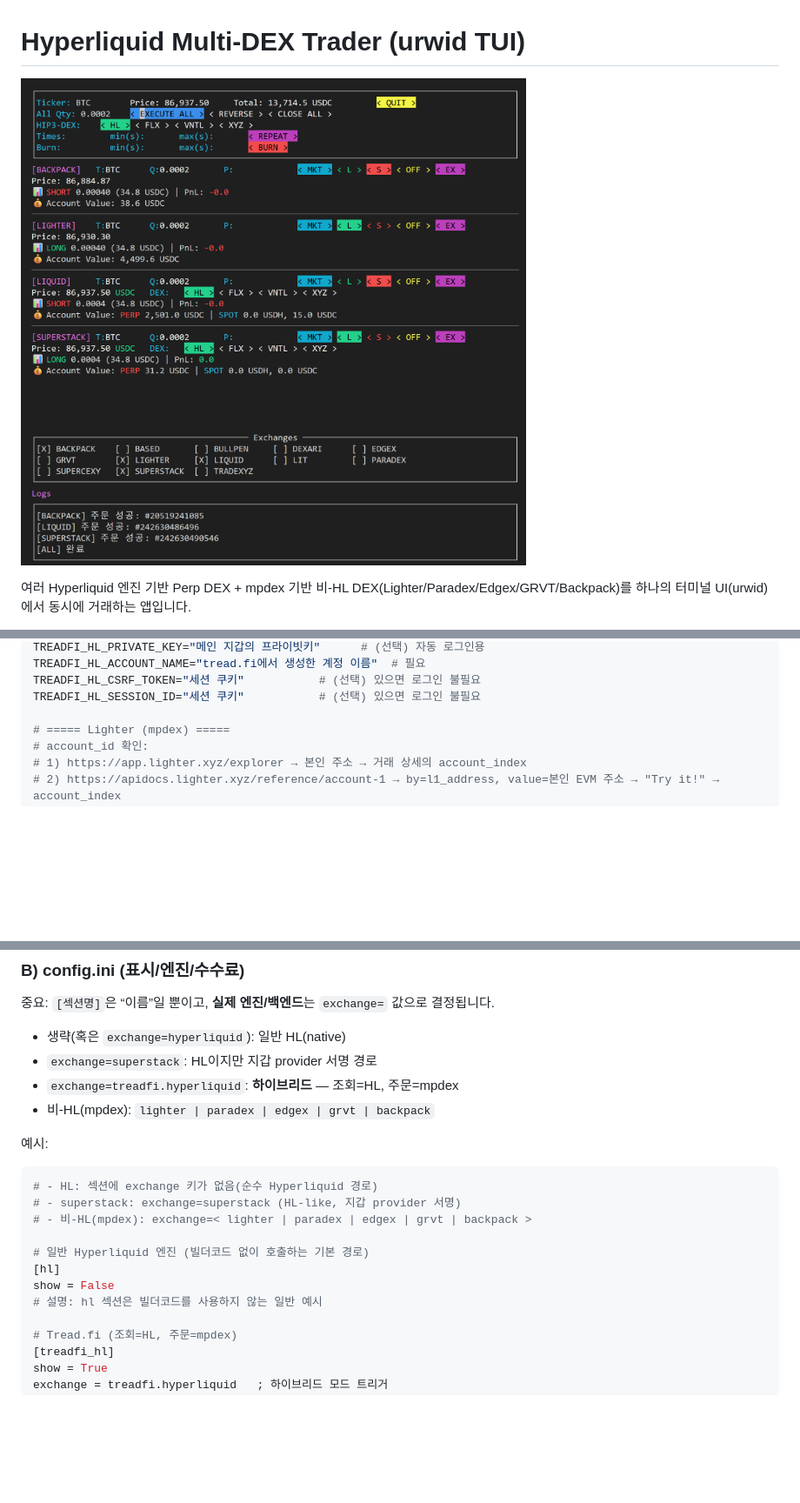
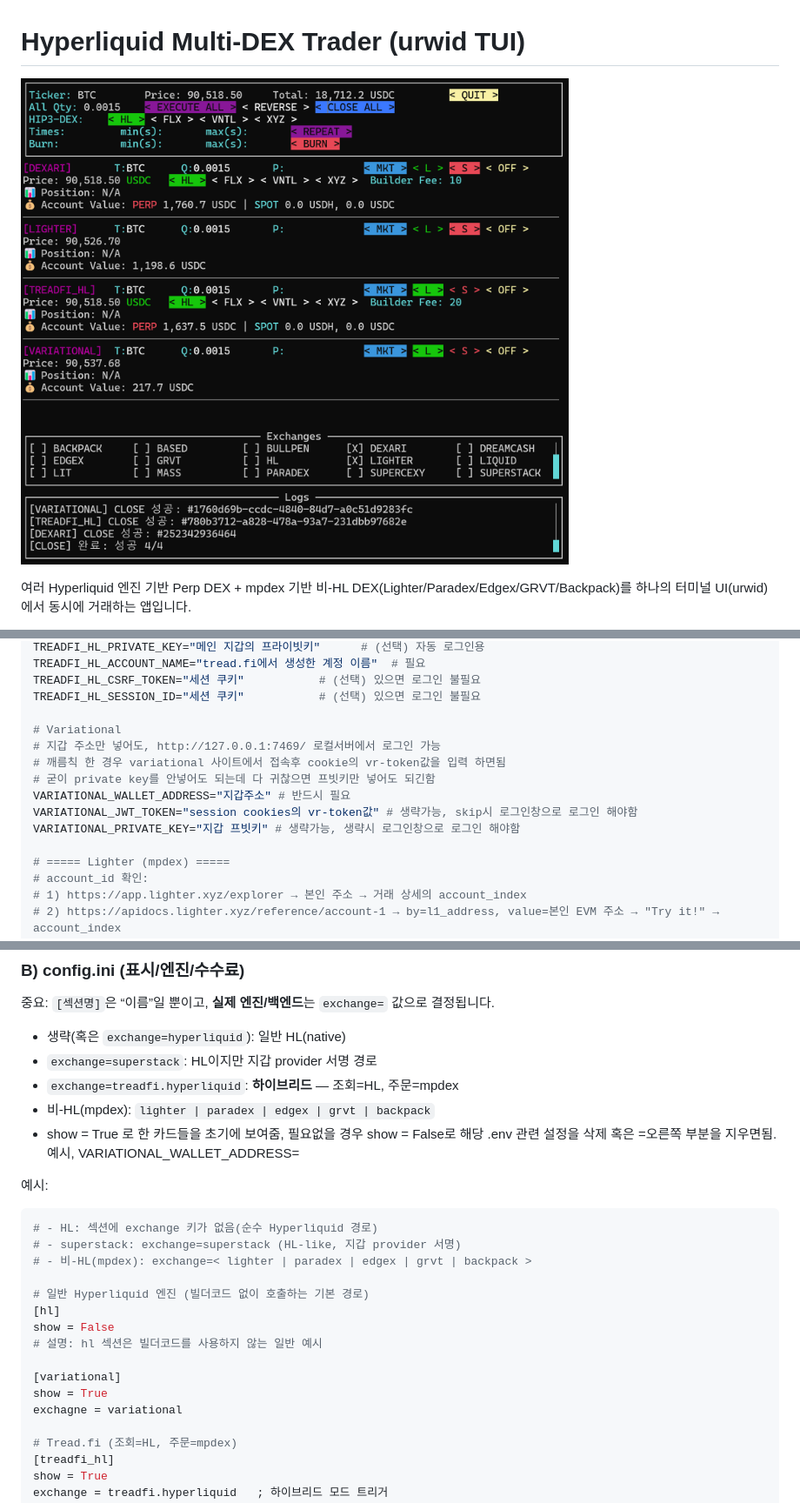
Before and after one commit to NA-DEGEN-GIRL/perp_dex_hedge, a Markdown page: README.md, 3 parts joined by grey strips. Shown at 87% size. Drawn GitHub-style; pictures changed too: screenshot.png; blank space fills up the shorter version.

```diff
--- a/README.md
+++ b/README.md
@@ -142,6 +142,14 @@ TREADFI_HL_ACCOUNT_NAME="tread.fi에서 생성한 계정 이름"  # 필요
 TREADFI_HL_CSRF_TOKEN="세션 쿠키"           # (선택) 있으면 로그인 불필요
 TREADFI_HL_SESSION_ID="세션 쿠키"           # (선택) 있으면 로그인 불필요
 
+# Variational
+# 지갑 주소만 넣어도, http://127.0.0.1:7469/ 로컬서버에서 로그인 가능
+# 깨름칙 한 경우 variational 사이트에서 접속후 cookie의 vr-token값을 입력 하면됨
+# 굳이 private key를 안넣어도 되는데 다 귀찮으면 프빗키만 넣어도 되긴함
+VARIATIONAL_WALLET_ADDRESS="지갑주소" # 반드시 필요
+VARIATIONAL_JWT_TOKEN="session cookies의 vr-token값" # 생략가능, skip시 로그인창으로 로그인 해야함
+VARIATIONAL_PRIVATE_KEY="지갑 프빗키" # 생략가능, 생략시 로그인창으로 로그인 해야함
+
 # ===== Lighter (mpdex) =====
 # account_id 확인:
 # 1) https://app.lighter.xyz/explorer → 본인 주소 → 거래 상세의 account_index
@@ -186,6 +194,7 @@ BACKPACK_SECRET_KEY=https://backpack.exchange/portfolio/settings/api-keys에서_
 - `exchange=superstack`: HL이지만 지갑 provider 서명 경로
 - `exchange=treadfi.hyperliquid`: **하이브리드** — 조회=HL, 주문=mpdex
 - 비‑HL(mpdex): `lighter | paradex | edgex | grvt | backpack`
+- show = True 로 한 카드들을 초기에 보여줌, 필요없을 경우 show = False로 해당 .env 관련 설정을 삭제 혹은 =오른쪽 부분을 지우면됨. 예시, VARIATIONAL_WALLET_ADDRESS=
 
 예시:
 
@@ -198,6 +207,10 @@ BACKPACK_SECRET_KEY=https://backpack.exchange/portfolio/settings/api-keys에서_
 [hl]
 show = False
 # 설명: hl 섹션은 빌더코드를 사용하지 않는 일반 예시
+
+[variational]
+show = True
+exchagne = variational
 
 # Tread.fi (조회=HL, 주문=mpdex)
 [treadfi_hl]
```
Also changed, not shown: 4 other files.
